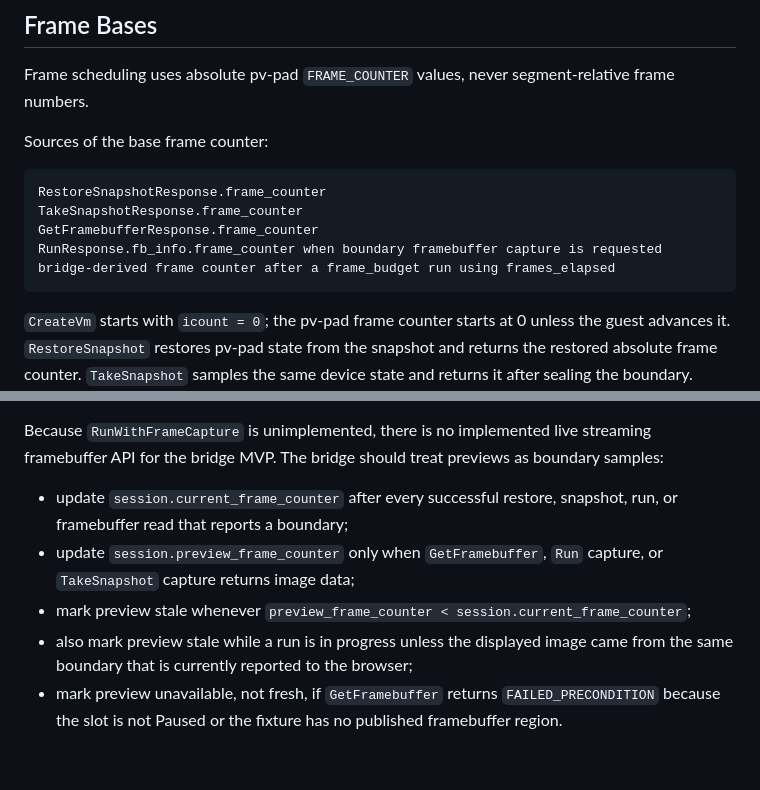
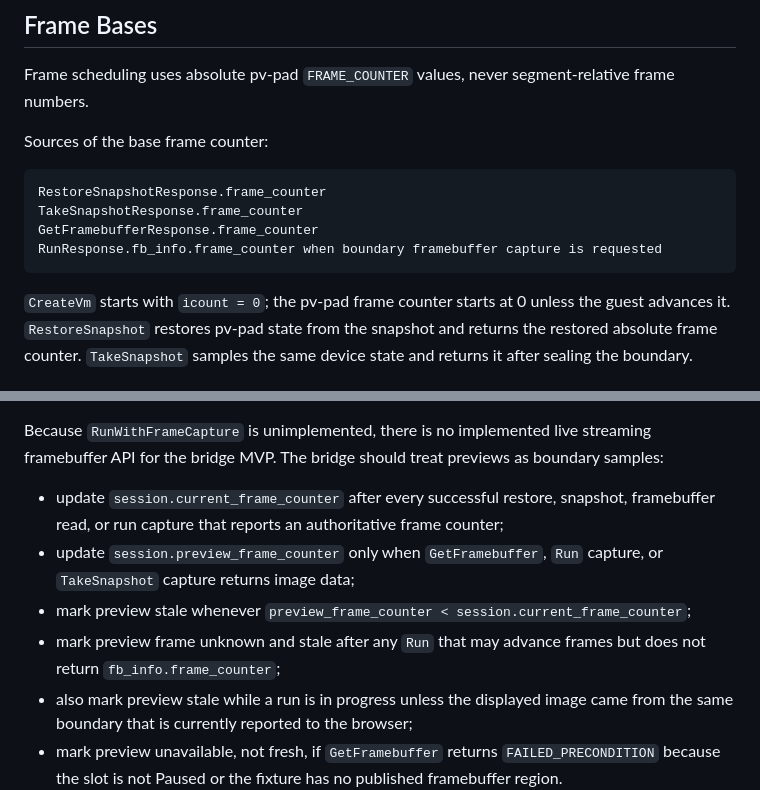
Before and after one commit to preestablished/rom-operator-bridge, a Markdown page: docs/hypervisor-runtime-contracts.md, 2 parts joined by grey strips. Drawn GitHub-style; blank space fills up the shorter version.

````diff
--- a/docs/hypervisor-runtime-contracts.md
+++ b/docs/hypervisor-runtime-contracts.md
@@ -165,7 +184,6 @@ RestoreSnapshotResponse.frame_counter
 TakeSnapshotResponse.frame_counter
 GetFramebufferResponse.frame_counter
 RunResponse.fb_info.frame_counter when boundary framebuffer capture is requested
-bridge-derived frame counter after a frame_budget run using frames_elapsed
 ```
 
 `CreateVm` starts with `icount = 0`; the pv-pad frame counter starts at 0 unless
@@ -224,11 +248,14 @@ streaming framebuffer API for the bridge MVP. The bridge should treat previews
 as boundary samples:
 
 - update `session.current_frame_counter` after every successful restore,
-  snapshot, run, or framebuffer read that reports a boundary;
+  snapshot, framebuffer read, or run capture that reports an authoritative frame
+  counter;
 - update `session.preview_frame_counter` only when `GetFramebuffer`, `Run`
   capture, or `TakeSnapshot` capture returns image data;
 - mark preview stale whenever
   `preview_frame_counter < session.current_frame_counter`;
+- mark preview frame unknown and stale after any `Run` that may advance frames
+  but does not return `fb_info.frame_counter`;
 - also mark preview stale while a run is in progress unless the displayed image
   came from the same boundary that is currently reported to the browser;
 - mark preview unavailable, not fresh, if `GetFramebuffer` returns
````
Also changed, not shown: other parts of docs/hypervisor-runtime-contracts.md (+40 -15 lines).
